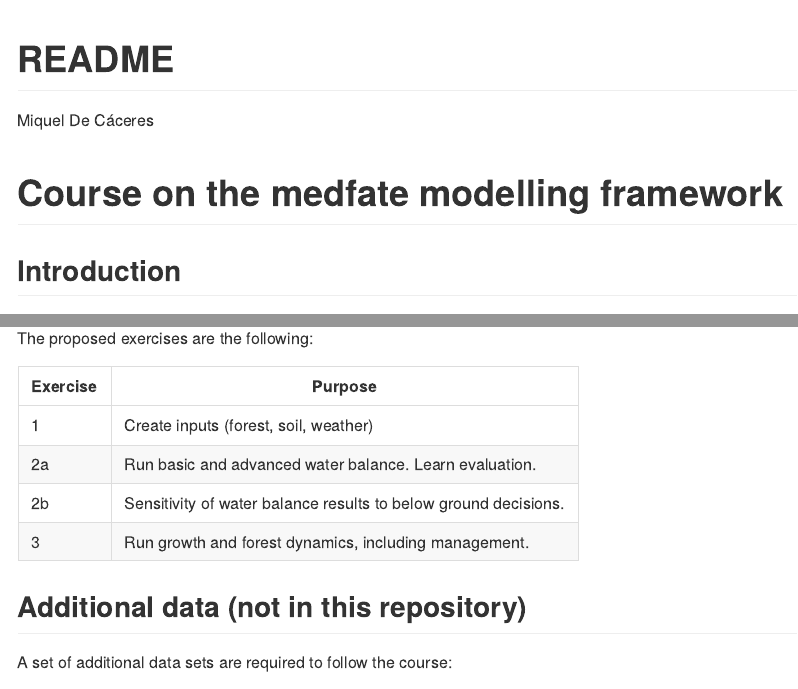
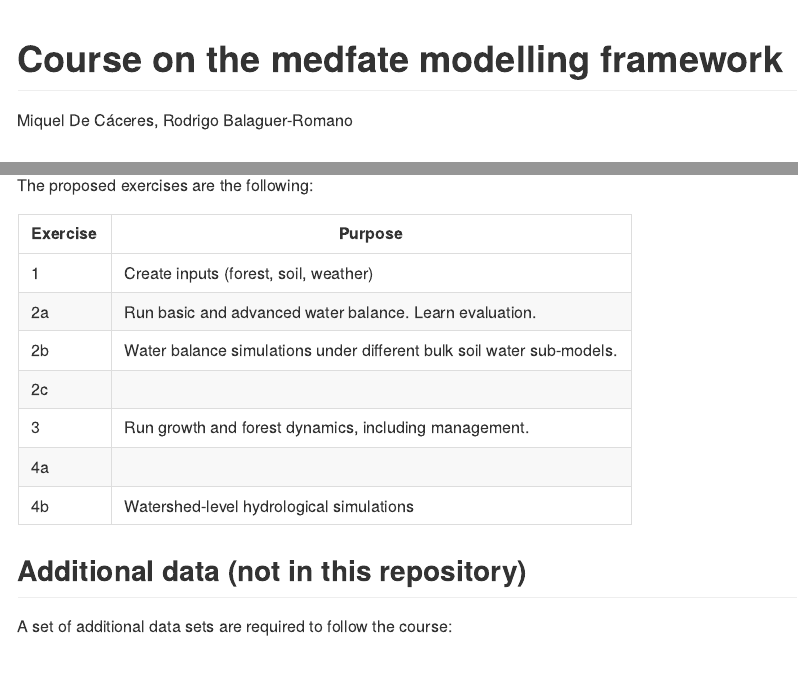
Before and after one commit to emf-creaf/MedfateCourse, an R Markdown document (README.Rmd): the page in a window 1100 px wide, from its top, and a second part further down, joined at a grey line. The pictures show the output file README.md that the author committed with the source, drawn offline in the style of GitHub.

Commit message:
update README

```diff
--- a/README.Rmd
+++ b/README.Rmd
@@ -1,10 +1,8 @@
 ---
-title: "README"
-author: "Miquel De Cáceres"
+title: "Course on the medfate modelling framework"
+author: "Miquel De Cáceres, Rodrigo Balaguer-Romano"
 output: github_document
 ---
-
-# Course on the medfate modelling framework
 
 ## Introduction
 
@@ -55,8 +53,11 @@ The proposed exercises are the following:
 |-----------|---------------------------------------------------------|
 | 1         | Create inputs (forest, soil, weather)                   |
 | 2a        | Run basic and advanced water balance. Learn evaluation. |
-| 2b        | Sensitivity of water balance results to below ground decisions. |
+| 2b        | Water balance simulations under different bulk soil water sub-models. |
+| 2c        |                                                          |
 | 3         | Run growth and forest dynamics, including management.    |
+| 4a        |                                                          |
+| 4b        | Watershed-level hydrological simulations                 |
 
 ## Additional data (not in this repository)
 
```
Also changed, not shown: README.md.
